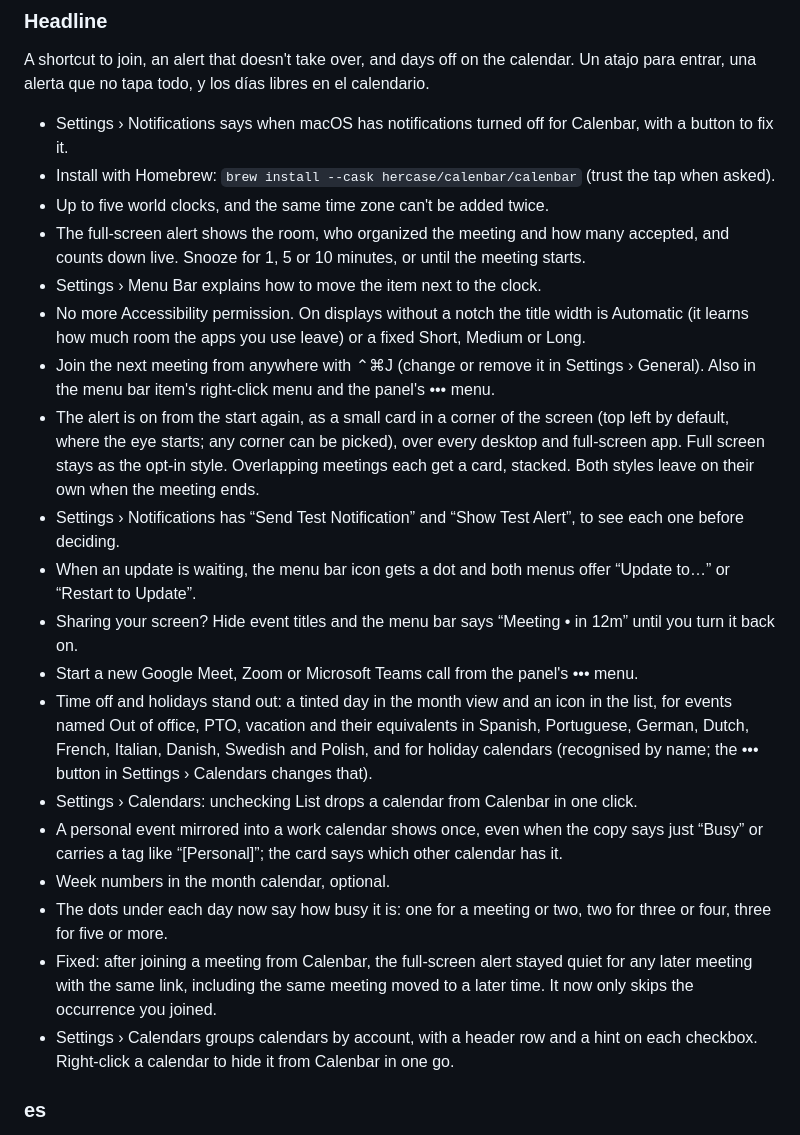
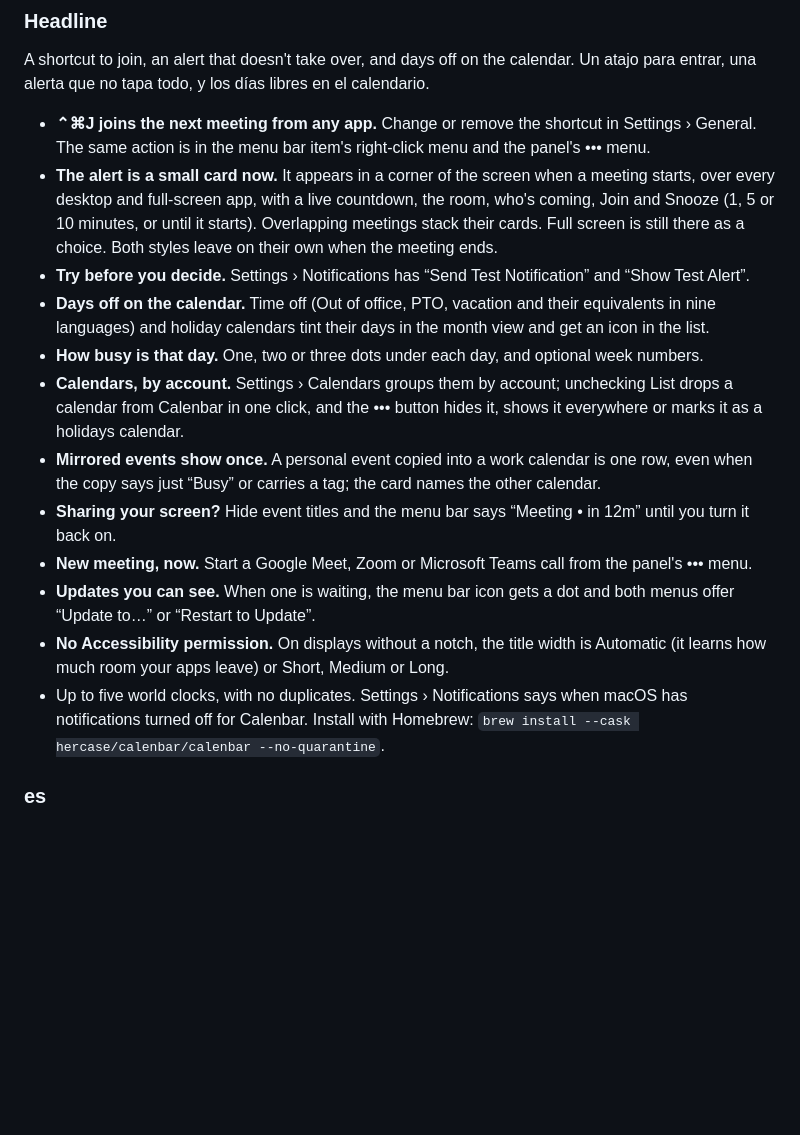
Before and after one commit to hercase/calenbar, a Markdown page: CHANGELOG.md, the part around one of its changes. Drawn GitHub-style; blank space fills up the shorter version.

Commit message:
docs(changelog): release notes rewritten around what's new

```diff
--- a/CHANGELOG.md
+++ b/CHANGELOG.md
@@ -10,24 +10,17 @@ section into the release. Bullets are English; an optional `### es` block carrie
 A shortcut to join, an alert that doesn't take over, and days off on the calendar.
 Un atajo para entrar, una alerta que no tapa todo, y los días libres en el calendario.
 
-- Settings › Notifications says when macOS has notifications turned off for Calenbar, with a button to fix it.
-- Install with Homebrew: `brew install --cask hercase/calenbar/calenbar` (trust the tap when asked).
-- Up to five world clocks, and the same time zone can't be added twice.
-- The full-screen alert shows the room, who organized the meeting and how many accepted, and counts down live. Snooze for 1, 5 or 10 minutes, or until the meeting starts.
-- Settings › Menu Bar explains how to move the item next to the clock.
-- No more Accessibility permission. On displays without a notch the title width is Automatic (it learns how much room the apps you use leave) or a fixed Short, Medium or Long.
-- Join the next meeting from anywhere with ⌃⌘J (change or remove it in Settings › General). Also in the menu bar item's right-click menu and the panel's ••• menu.
-- The alert is on from the start again, as a small card in a corner of the screen (top left by default, where the eye starts; any corner can be picked), over every desktop and full-screen app. Full screen stays as the opt-in style. Overlapping meetings each get a card, stacked. Both styles leave on their own when the meeting ends.
-- Settings › Notifications has “Send Test Notification” and “Show Test Alert”, to see each one before deciding.
-- When an update is waiting, the menu bar icon gets a dot and both menus offer “Update to…” or “Restart to Update”.
-- Sharing your screen? Hide event titles and the menu bar says “Meeting • in 12m” until you turn it back on.
-- Start a new Google Meet, Zoom or Microsoft Teams call from the panel's ••• menu.
-- Time off and holidays stand out: a tinted day in the month view and an icon in the list, for events named Out of office, PTO, vacation and their equivalents in Spanish, Portuguese, German, Dutch, French, Italian, Danish, Swedish and Polish, and for holiday calendars (recognised by name; the ••• button in Settings › Calendars changes that).
-- Settings › Calendars: unchecking List drops a calendar from Calenbar in one click.
-- A personal event mirrored into a work calendar shows once, even when the copy says just “Busy” or carries a tag like “[Personal]”; the card says which other calendar has it.
-- Week numbers in the month calendar, optional.
-- The dots under each day now say how busy it is: one for a meeting or two, two for three or four, three for five or more.
-- Fixed: after joining a meeting from Calenbar, the full-screen alert stayed quiet for any later meeting with the same link, including the same meeting moved to a later time. It now only skips the occurrence you joined.
-- Settings › Calendars groups calendars by account, with a header row and a hint on each checkbox. Right-click a calendar to hide it from Calenbar in one go.
+- **⌃⌘J joins the next meeting from any app.** Change or remove the shortcut in Settings › General. The same action is in the menu bar item's right-click menu and the panel's ••• menu.
+- **The alert is a small card now.** It appears in a corner of the screen when a meeting starts, over every desktop and full-screen app, with a live countdown, the room, who's coming, Join and Snooze (1, 5 or 10 minutes, or until it starts). Overlapping meetings stack their cards. Full screen is still there as a choice. Both styles leave on their own when the meeting ends.
+- **Try before you decide.** Settings › Notifications has “Send Test Notification” and “Show Test Alert”.
+- **Days off on the calendar.** Time off (Out of office, PTO, vacation and their equivalents in nine languages) and holiday calendars tint their days in the month view and get an icon in the list.
+- **How busy is that day.** One, two or three dots under each day, and optional week numbers.
+- **Calendars, by account.** Settings › Calendars groups them by account; unchecking List drops a calendar from Calenbar in one click, and the ••• button hides it, shows it everywhere or marks it as a holidays calendar.
+- **Mirrored events show once.** A personal event copied into a work calendar is one row, even when the copy says just “Busy” or carries a tag; the card names the other calendar.
+- **Sharing your screen?** Hide event titles and the menu bar says “Meeting • in 12m” until you turn it back on.
+- **New meeting, now.** Start a Google Meet, Zoom or Microsoft Teams call from the panel's ••• menu.
+- **Updates you can see.** When one is waiting, the menu bar icon gets a dot and both menus offer “Update to…” or “Restart to Update”.
+- **No Accessibility permission.** On displays without a notch, the title width is Automatic (it learns how much room your apps leave) or Short, Medium or Long.
+- Up to five world clocks, with no duplicates. Settings › Notifications says when macOS has notifications turned off for Calenbar. Install with Homebrew: `brew install --cask hercase/calenbar/calenbar --no-quarantine`.
 
 ### es
```
Also changed, not shown: other parts of CHANGELOG.md (+12 -19 lines).
